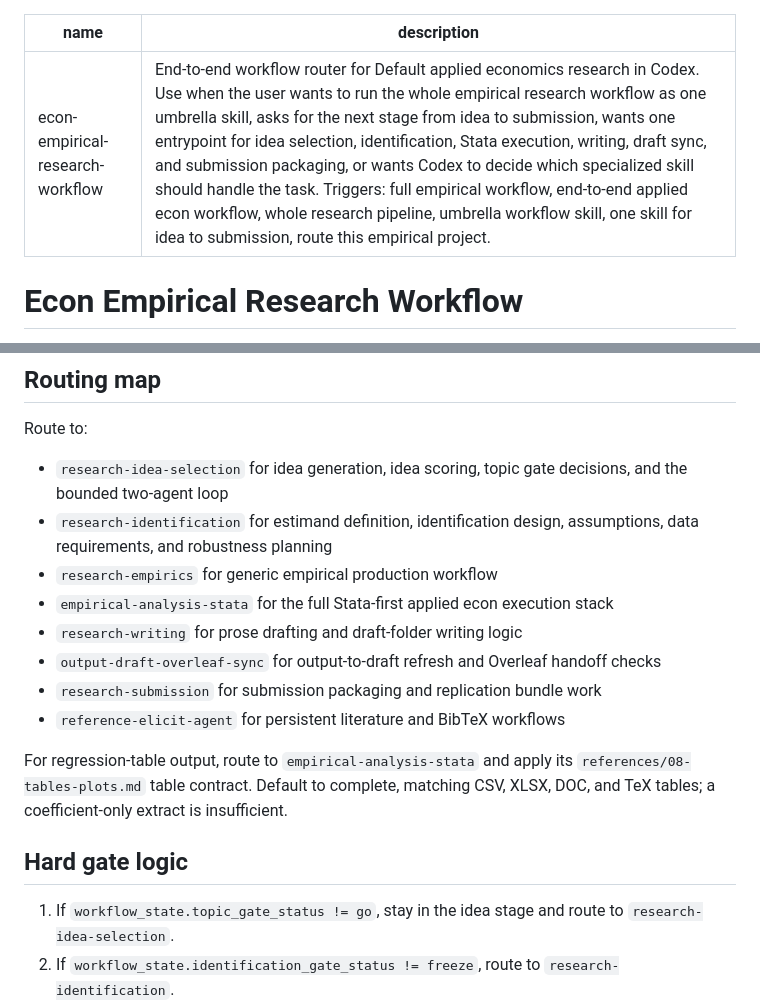
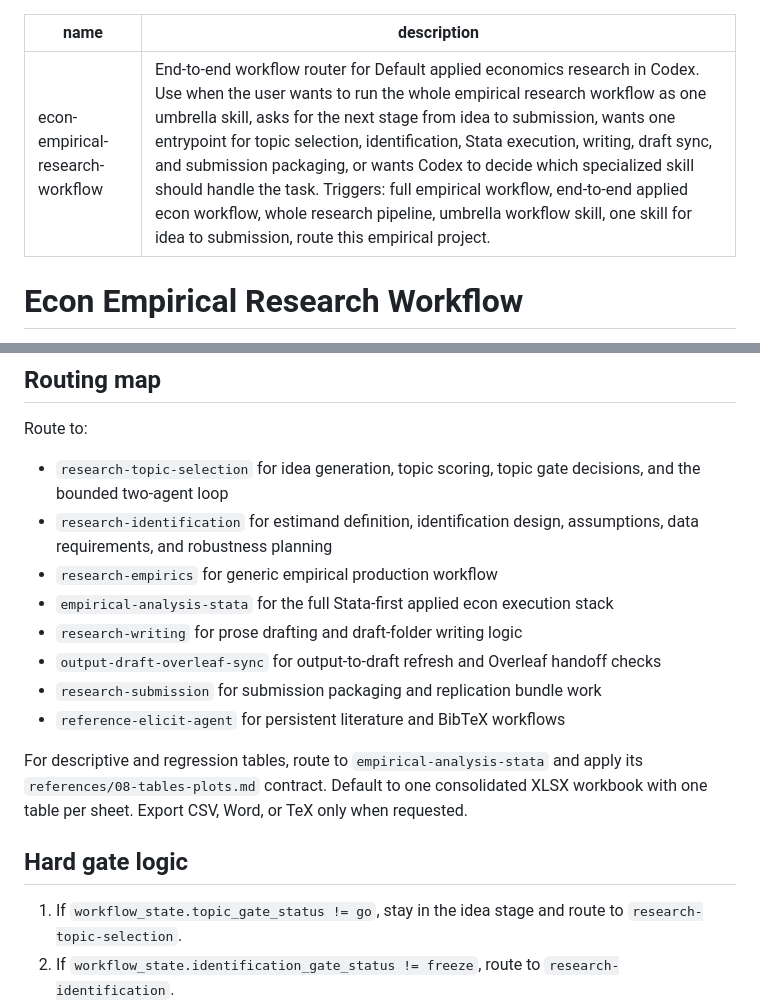
Before and after one commit to Yangecon/Econ-Empirical-Research-Workflow, a Markdown page: skills/econ-empirical-research-workflow/SKILL.md, 2 parts joined by grey strips. GitHub-like rendering.

Commit message:
Sync local empirical workflow and XLSX table defaults

```diff
--- a/skills/econ-empirical-research-workflow/SKILL.md
+++ b/skills/econ-empirical-research-workflow/SKILL.md
@@ -1,6 +1,6 @@
 ---
 name: econ-empirical-research-workflow
-description: "End-to-end workflow router for Default applied economics research in Codex. Use when the user wants to run the whole empirical research workflow as one umbrella skill, asks for the next stage from idea to submission, wants one entrypoint for idea selection, identification, Stata execution, writing, draft sync, and submission packaging, or wants Codex to decide which specialized skill should handle the task. Triggers: full empirical workflow, end-to-end applied econ workflow, whole research pipeline, umbrella workflow skill, one skill for idea to submission, route this empirical project."
+description: "End-to-end workflow router for Default applied economics research in Codex. Use when the user wants to run the whole empirical research workflow as one umbrella skill, asks for the next stage from idea to submission, wants one entrypoint for topic selection, identification, Stata execution, writing, draft sync, and submission packaging, or wants Codex to decide which specialized skill should handle the task. Triggers: full empirical workflow, end-to-end applied econ workflow, whole research pipeline, umbrella workflow skill, one skill for idea to submission, route this empirical project."
 ---
 
 # Econ Empirical Research Workflow
@@ -47,7 +47,7 @@ Prefer `workflow_state` in `project.yaml` as the source of truth.
 
 Route to:
 
-- `research-idea-selection` for idea generation, idea scoring, topic gate decisions, and the bounded two-agent loop
+- `research-topic-selection` for idea generation, topic scoring, topic gate decisions, and the bounded two-agent loop
 - `research-identification` for estimand definition, identification design, assumptions, data requirements, and robustness planning
 - `research-empirics` for generic empirical production workflow
 - `empirical-analysis-stata` for the full Stata-first applied econ execution stack
@@ -56,11 +56,11 @@ Route to:
 - `research-submission` for submission packaging and replication bundle work
 - `reference-elicit-agent` for persistent literature and BibTeX workflows
 
-For regression-table output, route to `empirical-analysis-stata` and apply its `references/08-tables-plots.md` table contract. Default to complete, matching CSV, XLSX, DOC, and TeX tables; a coefficient-only extract is insufficient.
+For descriptive and regression tables, route to `empirical-analysis-stata` and apply its `references/08-tables-plots.md` contract. Default to one consolidated XLSX workbook with one table per sheet. Export CSV, Word, or TeX only when requested.
 
 ## Hard gate logic
 
-1. If `workflow_state.topic_gate_status != go`, stay in the idea stage and route to `research-idea-selection`.
+1. If `workflow_state.topic_gate_status != go`, stay in the idea stage and route to `research-topic-selection`.
 2. If `workflow_state.identification_gate_status != freeze`, route to `research-identification`.
 3. If the user wants a full Stata run or design-specific Stata estimator workflow, route to `empirical-analysis-stata`.
 4. If output is missing or stale, route to `research-empirics` or `empirical-analysis-stata`.
```
